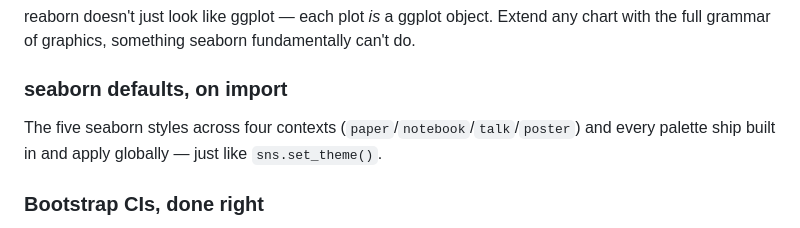
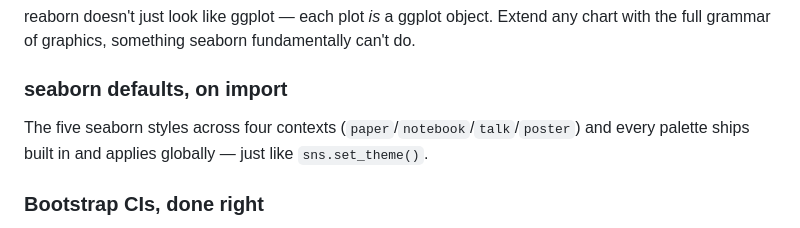
Before and after one commit to shawntz/reaborn, a Markdown page: index.md, the part around the change. Drawn GitHub-style.

Commit message:
Fix subject-verb agreement on seaborn defaults card
Co-Authored-By: Claude Opus 4.8 (1M context) <noreply@anthropic.com>

```diff
--- a/index.md
+++ b/index.md
@@ -47,7 +47,7 @@ sns.scatterplot(data = penguins, x = "bill_length_mm", y = "bill_depth_mm", hue
 
 <div class="rb-card">
 <h3>seaborn defaults, on import</h3>
-<p>The five seaborn styles across four contexts (<code>paper</code>/<code>notebook</code>/<code>talk</code>/<code>poster</code>) and every palette ship built in and apply globally — just like <code>sns.set_theme()</code>.</p>
+<p>The five seaborn styles across four contexts (<code>paper</code>/<code>notebook</code>/<code>talk</code>/<code>poster</code>) and every palette ships built in and applies globally — just like <code>sns.set_theme()</code>.</p>
 </div>
 
 <div class="rb-card">
```
